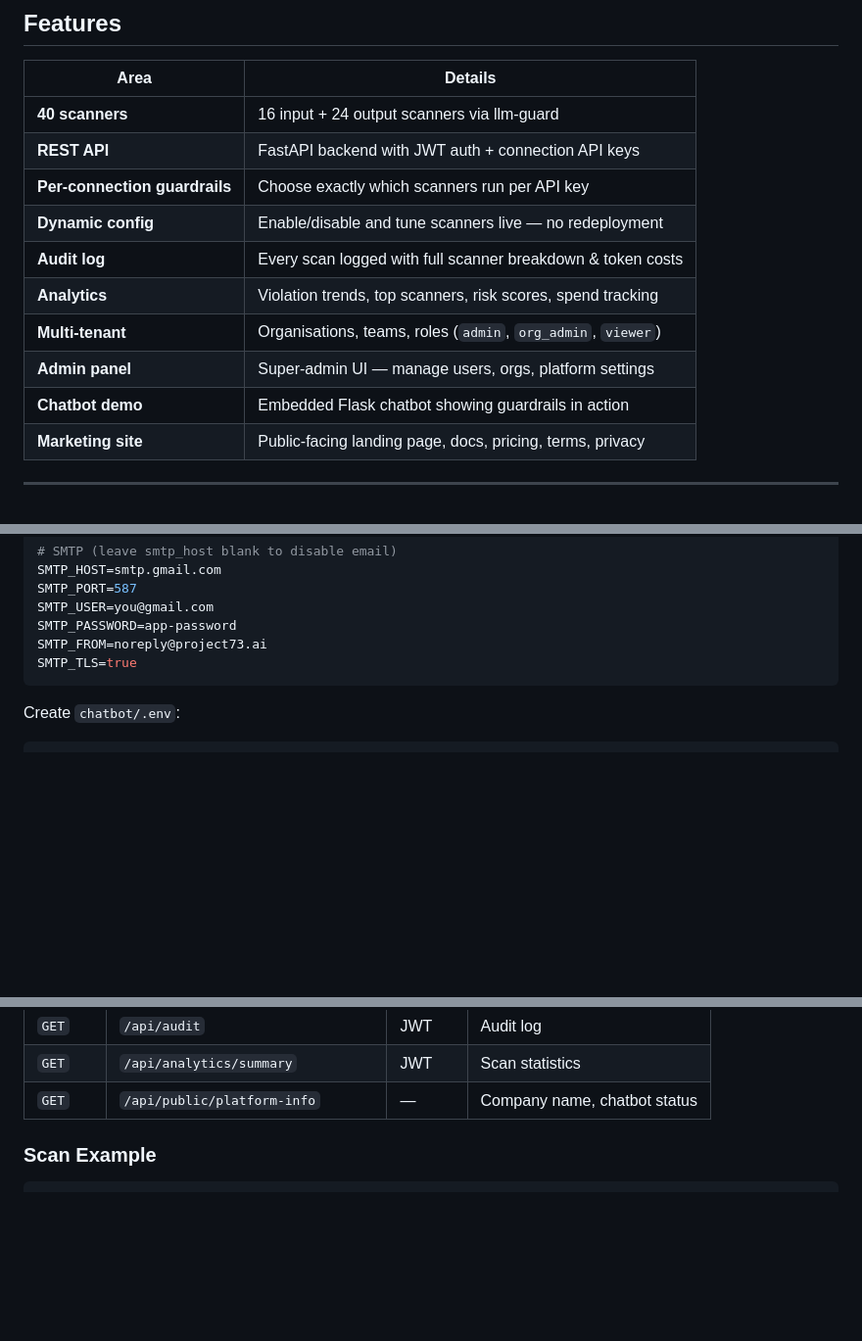
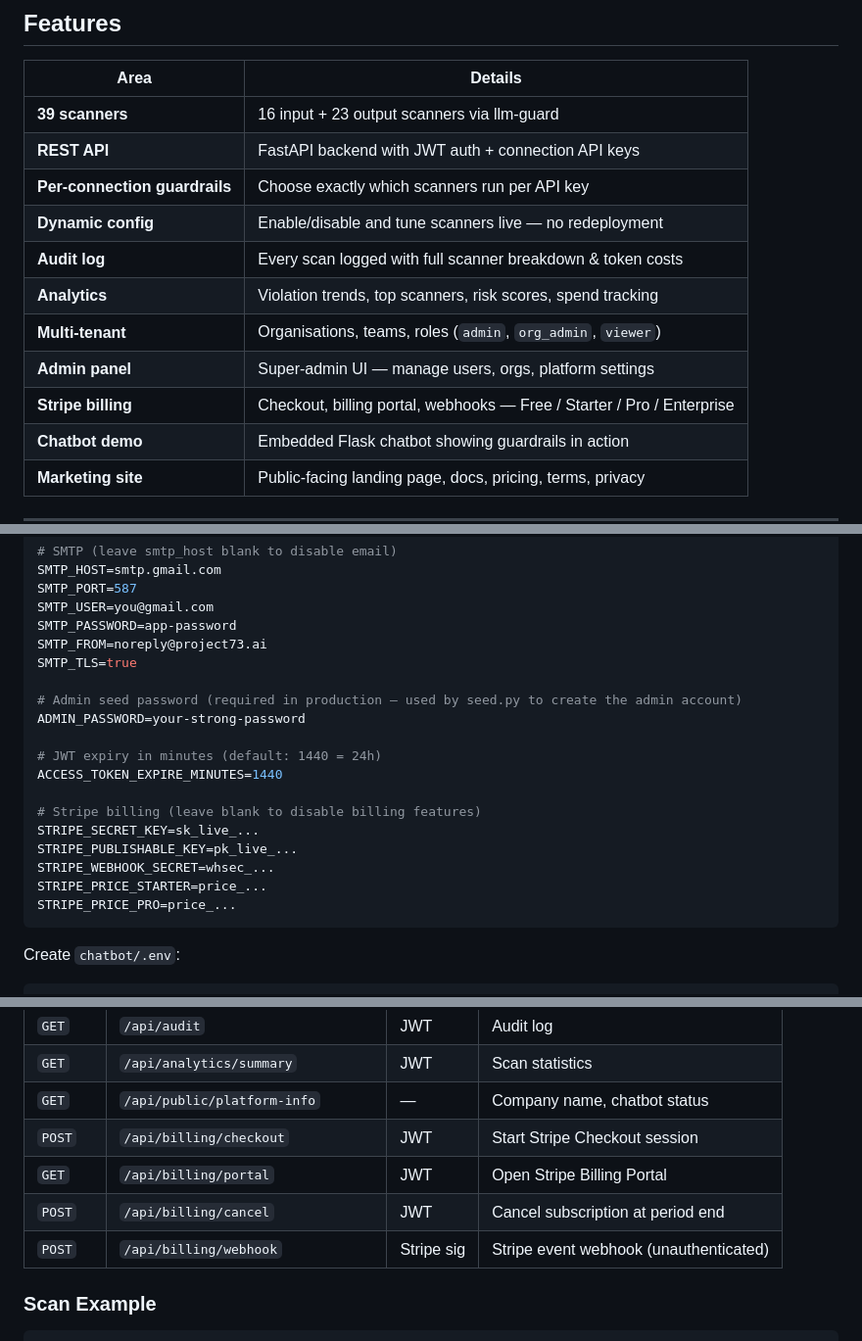
Before and after one commit to 0x0pointer/seraph, a Markdown page: README.md, 3 parts joined by grey strips. Shown at 98% size. Rendered like a GitHub page; blank space fills up the shorter version.

Commit message:
docs: update README with Stripe billing, new env vars, remove hardcoded credentials
- Add Stripe billing to features table and tech stack
- Add ADMIN_PASSWORD, ACCESS_TOKEN_EXPIRE_MINUTES, and all 5 Stripe env vars to environment variables section
- Remove hardcoded admin/LoL#123456 default credentials reference
- Add billing API endpoints (checkout, portal, cancel, webhook) to API overview table
- Update JWT expiry note to reflect new 24h default
- Fix scanner count 40→39

Co-Authored-By: Claude Sonnet 4.6 <noreply@anthropic.com>

````diff
--- a/README.md
+++ b/README.md
@@ -12,7 +12,7 @@ Project 73 wraps the llm-guard scanner library with a FastAPI backend, SQLite-pe
 
 | Area | Details |
 |------|---------|
-| **40 scanners** | 16 input + 24 output scanners via llm-guard |
+| **39 scanners** | 16 input + 23 output scanners via llm-guard |
 | **REST API** | FastAPI backend with JWT auth + connection API keys |
 | **Per-connection guardrails** | Choose exactly which scanners run per API key |
 | **Dynamic config** | Enable/disable and tune scanners live — no redeployment |
@@ -20,6 +20,7 @@ Project 73 wraps the llm-guard scanner library with a FastAPI backend, SQLite-pe
 | **Analytics** | Violation trends, top scanners, risk scores, spend tracking |
 | **Multi-tenant** | Organisations, teams, roles (`admin`, `org_admin`, `viewer`) |
 | **Admin panel** | Super-admin UI — manage users, orgs, platform settings |
+| **Stripe billing** | Checkout, billing portal, webhooks — Free / Starter / Pro / Enterprise |
 | **Chatbot demo** | Embedded Flask chatbot showing guardrails in action |
 | **Marketing site** | Public-facing landing page, docs, pricing, terms, privacy |
 
@@ -198,6 +199,19 @@ SMTP_USER=you@gmail.com
 SMTP_PASSWORD=app-password
 SMTP_FROM=noreply@project73.ai
 SMTP_TLS=true
+
+# Admin seed password (required in production — used by seed.py to create the admin account)
+ADMIN_PASSWORD=your-strong-password
+
+# JWT expiry in minutes (default: 1440 = 24h)
+ACCESS_TOKEN_EXPIRE_MINUTES=1440
+
+# Stripe billing (leave blank to disable billing features)
+STRIPE_SECRET_KEY=sk_live_...
+STRIPE_PUBLISHABLE_KEY=pk_live_...
+STRIPE_WEBHOOK_SECRET=whsec_...
+STRIPE_PRICE_STARTER=price_...
+STRIPE_PRICE_PRO=price_...
 ```
 
 Create `chatbot/.env`:
@@ -233,6 +247,10 @@ All endpoints are prefixed with `/api`. Swagger UI available at `http://localhos
 | `GET` | `/api/audit` | JWT | Audit log |
 | `GET` | `/api/analytics/summary` | JWT | Scan statistics |
 | `GET` | `/api/public/platform-info` | — | Company name, chatbot status |
+| `POST` | `/api/billing/checkout` | JWT | Start Stripe Checkout session |
+| `GET` | `/api/billing/portal` | JWT | Open Stripe Billing Portal |
+| `POST` | `/api/billing/cancel` | JWT | Cancel subscription at period end |
+| `POST` | `/api/billing/webhook` | Stripe sig | Stripe event webhook (unauthenticated) |
 
 ### Scan Example
 
````
Also changed, not shown: other parts of README.md (+3 -3 lines).
